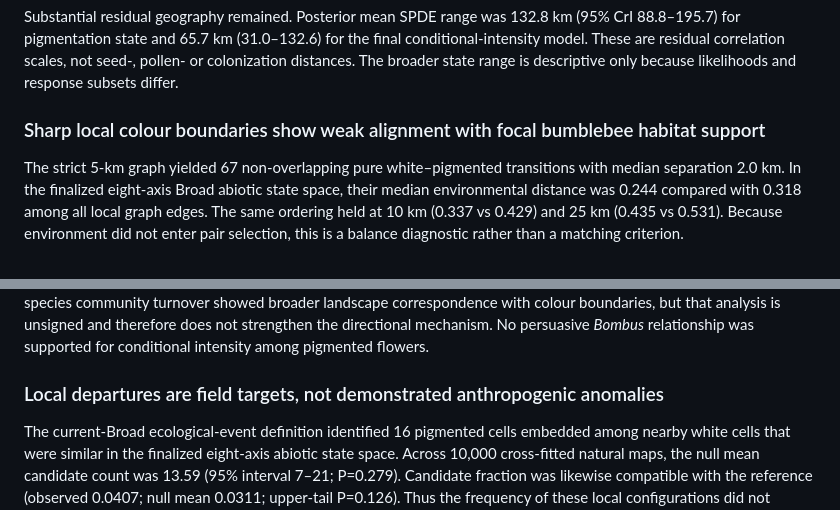
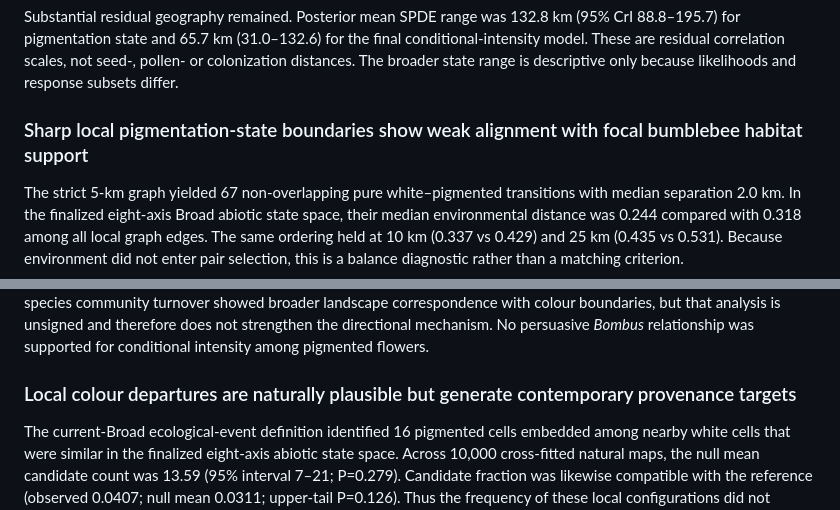
Before and after one commit to zuizui0223/hotarubukuro, a Markdown page: submission/jbi/JBI_main_manuscript_anonymized.md, 2 parts joined by grey strips. GitHub-like rendering.

```diff
--- a/submission/jbi/JBI_main_manuscript_anonymized.md
+++ b/submission/jbi/JBI_main_manuscript_anonymized.md
@@ -90,7 +90,7 @@ The exhaustive interaction audit initially identified precipitation PC1 × tempe
 
 Substantial residual geography remained. Posterior mean SPDE range was 132.8 km (95% CrI 88.8–195.7) for pigmentation state and 65.7 km (31.0–132.6) for the final conditional-intensity model. These are residual correlation scales, not seed-, pollen- or colonization distances. The broader state range is descriptive only because likelihoods and response subsets differ.
 
-### Sharp local colour boundaries show weak alignment with focal bumblebee habitat support
+### Sharp local pigmentation-state boundaries show weak alignment with focal bumblebee habitat support
 
 The strict 5-km graph yielded 67 non-overlapping pure white–pigmented transitions with median separation 2.0 km. In the finalized eight-axis Broad abiotic state space, their median environmental distance was 0.244 compared with 0.318 among all local graph edges. The same ordering held at 10 km (0.337 vs 0.429) and 25 km (0.435 vs 0.531). Because environment did not enter pair selection, this is a balance diagnostic rather than a matching criterion.
 
@@ -98,7 +98,7 @@ Occurrence-referenced focal-bumblebee support was, on average, 0.0359 higher on
 
 The apparent high-elevation association between montane/alpine *Bombus* support and pigmented flowers did not survive the elevation guardrail: among pure transitions with <=50 m endpoint elevation difference, mean pigmented-minus-white montane support was near zero or negative at 5, 10 and 25 km (all one-sided P>=0.755; Appendix S5). Five-species community turnover showed broader landscape correspondence with colour boundaries, but that analysis is unsigned and therefore does not strengthen the directional mechanism. No persuasive *Bombus* relationship was supported for conditional intensity among pigmented flowers.
 
-### Local departures are field targets, not demonstrated anthropogenic anomalies
+### Local colour departures are naturally plausible but generate contemporary provenance targets
 
 The current-Broad ecological-event definition identified 16 pigmented cells embedded among nearby white cells that were similar in the finalized eight-axis abiotic state space. Across 10,000 cross-fitted natural maps, the null mean candidate count was 13.59 (95% interval 7–21; P=0.279). Candidate fraction was likewise compatible with the reference (observed 0.0407; null mean 0.0311; upper-tail P=0.126). Thus the frequency of these local configurations did not require an additional process beyond the fitted natural geography.
 
```
Also changed, not shown: other parts of submission/jbi/JBI_main_manuscript_anonymized.md (+3 -3 lines).
